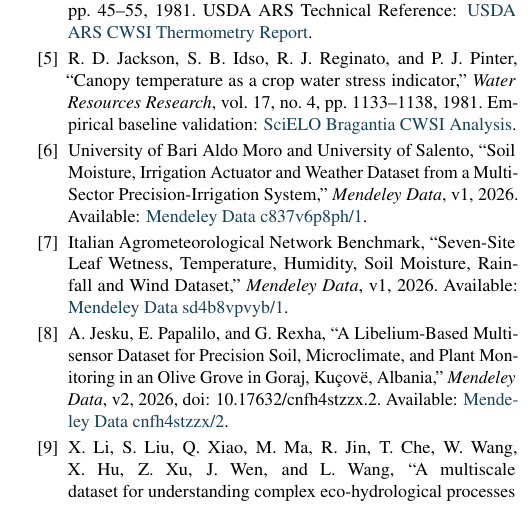
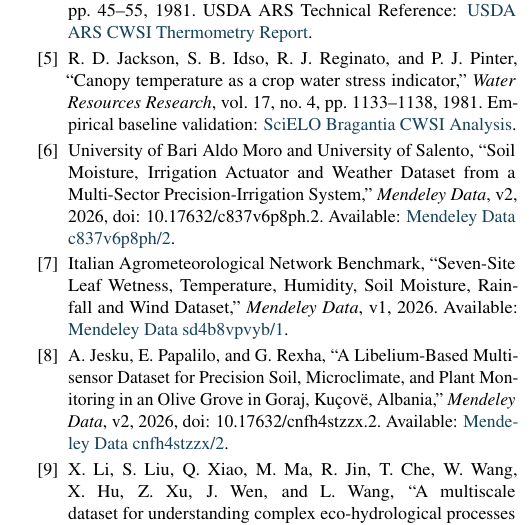
Before and after one commit to ShubhamRaz/sentinel_plant_network, a LaTeX paper (paper/Sentinel_Plant_Network_Journal_Paper.tex): part of one column of page 8 of 8, cut so that both start at the same text. Compiled offline with pdfLaTeX.

Commit message:
Update tomato bibliography metadata to Mendeley Version 2

```diff
--- a/paper/Sentinel_Plant_Network_Journal_Paper.tex
+++ b/paper/Sentinel_Plant_Network_Journal_Paper.tex
@@ -356,7 +356,7 @@ S.~B. Idso, R.~D. Jackson, P.~J. Pinter, R.~J. Reginato, and J.~L. Hatfield, ``N
 R.~D. Jackson, S.~B. Idso, R.~J. Reginato, and P.~J. Pinter, ``Canopy temperature as a crop water stress indicator,'' \textit{Water Resources Research}, vol.~17, no.~4, pp.~1133--1138, 1981. Empirical baseline validation: \href{https://www.scielo.br/j/brag/a/hVG7cZ4md6HyXfzNVsLyxtQ/?lang=en}{SciELO Bragantia CWSI Analysis}.
 
 \bibitem{mendeley_tomato}
-University of Bari Aldo Moro and University of Salento, ``Soil Moisture, Irrigation Actuator and Weather Dataset from a Multi-Sector Precision-Irrigation System,'' \textit{Mendeley Data}, v1, 2026. Available: \href{https://data.mendeley.com/datasets/c837v6p8ph/1}{Mendeley Data c837v6p8ph/1}.
+University of Bari Aldo Moro and University of Salento, ``Soil Moisture, Irrigation Actuator and Weather Dataset from a Multi-Sector Precision-Irrigation System,'' \textit{Mendeley Data}, v2, 2026, doi: 10.17632/c837v6p8ph.2. Available: \href{https://data.mendeley.com/datasets/c837v6p8ph/2}{Mendeley Data c837v6p8ph/2}.
 
 \bibitem{mendeley_lws}
 Italian Agrometeorological Network Benchmark, ``Seven-Site Leaf Wetness, Temperature, Humidity, Soil Moisture, Rainfall and Wind Dataset,'' \textit{Mendeley Data}, v1, 2026. Available: \href{https://data.mendeley.com/datasets/sd4b8vpvyb/1}{Mendeley Data sd4b8vpvyb/1}.
```
